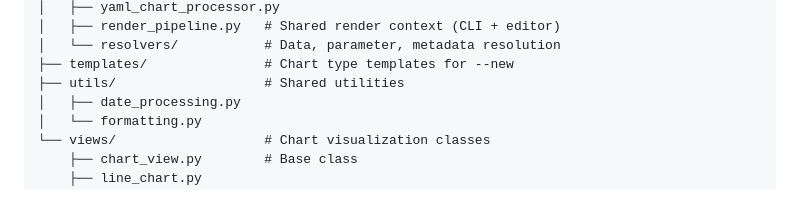
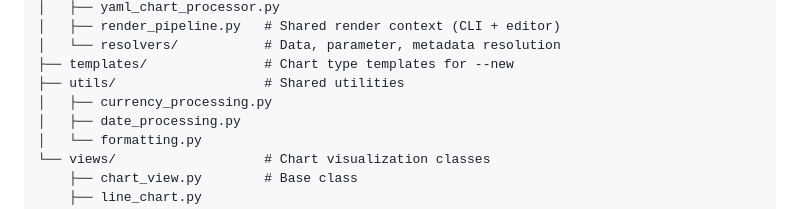
Before and after one commit to planetary-society/tpsplots, a Markdown page: README.md, the part around the change. Drawn GitHub-style.

Commit message:
Minor updates to readme and claude.md

```diff
--- a/README.md
+++ b/README.md
@@ -602,6 +602,7 @@ tpsplots/
 │   └── resolvers/           # Data, parameter, metadata resolution
 ├── templates/               # Chart type templates for --new
 ├── utils/                   # Shared utilities
+│   ├── currency_processing.py
 │   ├── date_processing.py
 │   └── formatting.py
 └── views/                   # Chart visualization classes
```
Also changed, not shown: CLAUDE.md (+2 -2 lines).
